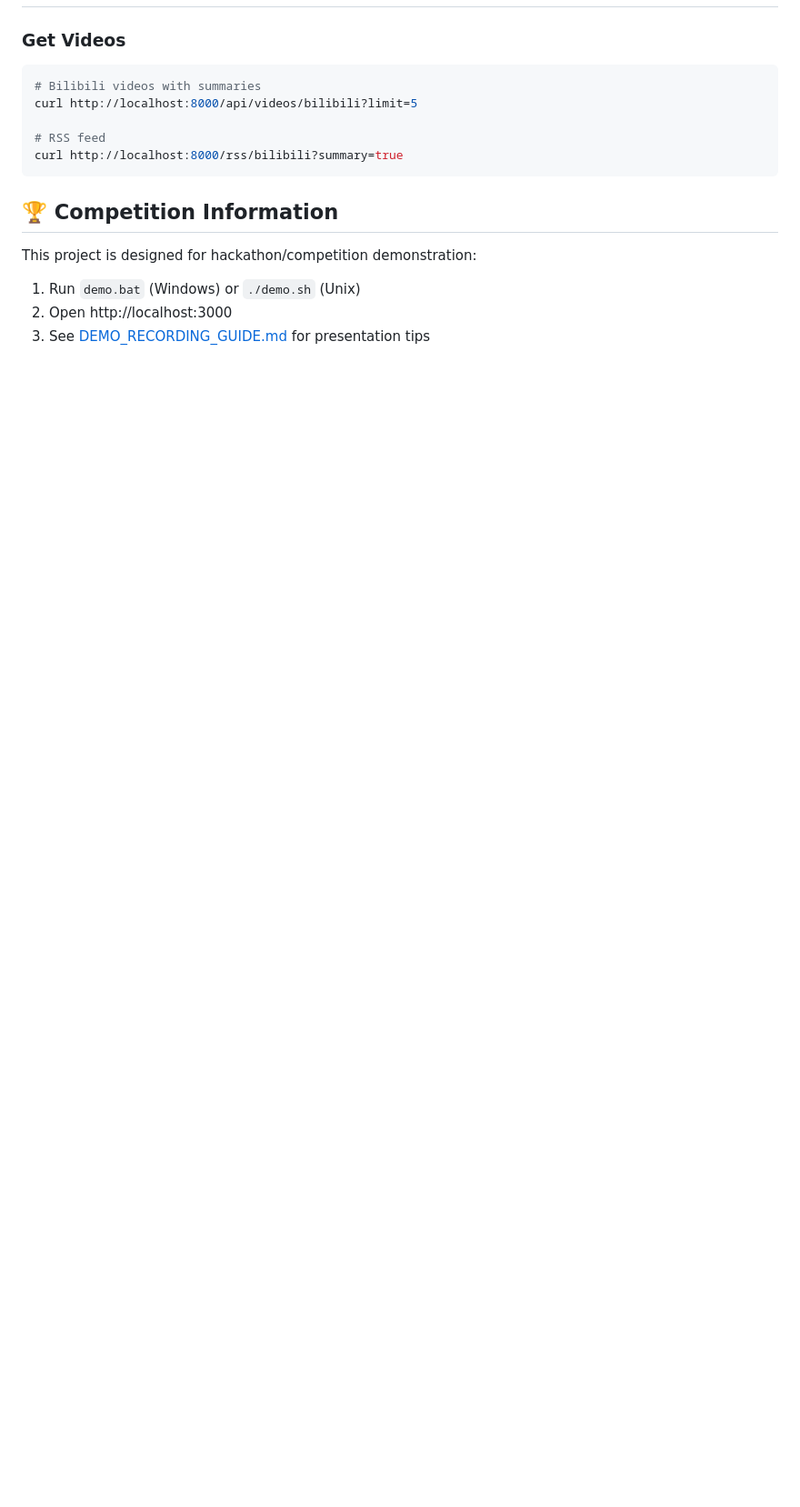
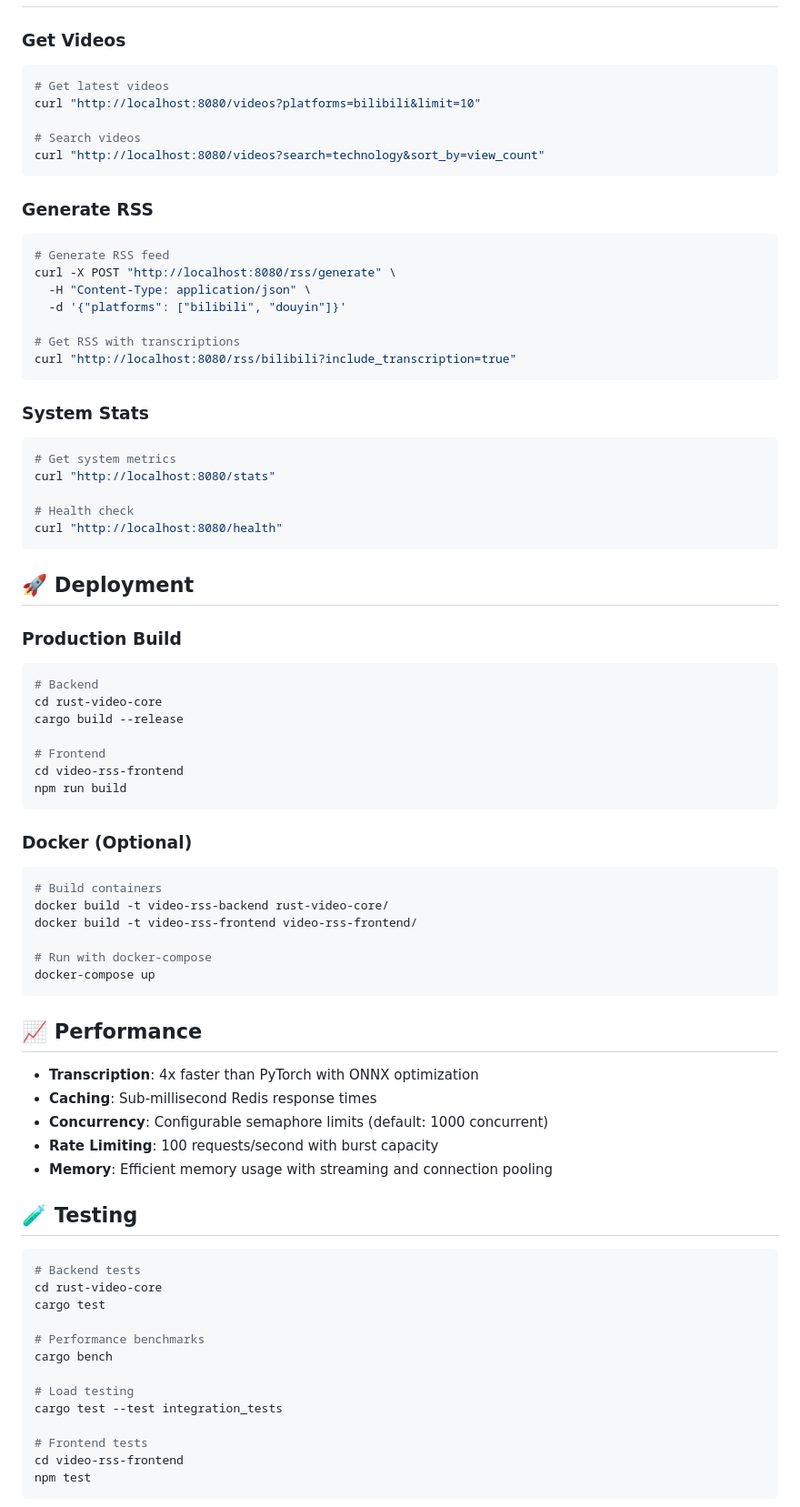
Before and after one commit to ArietidsZ/Video-RSS-Aggregator, a Markdown page: README.md, the part around one of its changes. Shown at 91% size. Rendered like a GitHub page; blank space fills up the shorter version.

````diff
--- a/README.md
+++ b/README.md
@@ -93,16 +160,79 @@ git push origin main
 
 ### Get Videos
 ```bash
-# Bilibili videos with summaries
-curl http://localhost:8000/api/videos/bilibili?limit=5
+# Get latest videos
+curl "http://localhost:8080/videos?platforms=bilibili&limit=10"
 
-# RSS feed
-curl http://localhost:8000/rss/bilibili?summary=true
+# Search videos
+curl "http://localhost:8080/videos?search=technology&sort_by=view_count"
 ```
 
-## 🏆 Competition Information
+### Generate RSS
+```bash
+# Generate RSS feed
+curl -X POST "http://localhost:8080/rss/generate" \
+  -H "Content-Type: application/json" \
+  -d '{"platforms": ["bilibili", "douyin"]}'
 
-This project is designed for hackathon/competition demonstration:
-1. Run `demo.bat` (Windows) or `./demo.sh` (Unix)
-2. Open http://localhost:3000
-3. See [DEMO_RECORDING_GUIDE.md](DEMO_RECORDING_GUIDE.md) for presentation tips
+# Get RSS with transcriptions
+curl "http://localhost:8080/rss/bilibili?include_transcription=true"
+```
+
+### System Stats
+```bash
+# Get system metrics
+curl "http://localhost:8080/stats"
+
+# Health check
+curl "http://localhost:8080/health"
+```
+
+## 🚀 Deployment
+
+### Production Build
+```bash
+# Backend
+cd rust-video-core
+cargo build --release
+
+# Frontend
+cd video-rss-frontend
+npm run build
+```
+
+### Docker (Optional)
+```bash
+# Build containers
+docker build -t video-rss-backend rust-video-core/
+docker build -t video-rss-frontend video-rss-frontend/
+
+# Run with docker-compose
+docker-compose up
+```
+
+## 📈 Performance
+
+- **Transcription**: 4x faster than PyTorch with ONNX optimization
+- **Caching**: Sub-millisecond Redis response times
+- **Concurrency**: Configurable semaphore limits (default: 1000 concurrent)
+- **Rate Limiting**: 100 requests/second with burst capacity
+- **Memory**: Efficient memory usage with streaming and connection pooling
+
+## 🧪 Testing
+
+```bash
+# Backend tests
+cd rust-video-core
+cargo test
+
+# Performance benchmarks
+cargo bench
+
+# Load testing
+cargo test --test integration_tests
+
+# Frontend tests
+cd video-rss-frontend
+npm test
+```
+
````
Also changed, not shown: other parts of README.md (+140 -60 lines).
